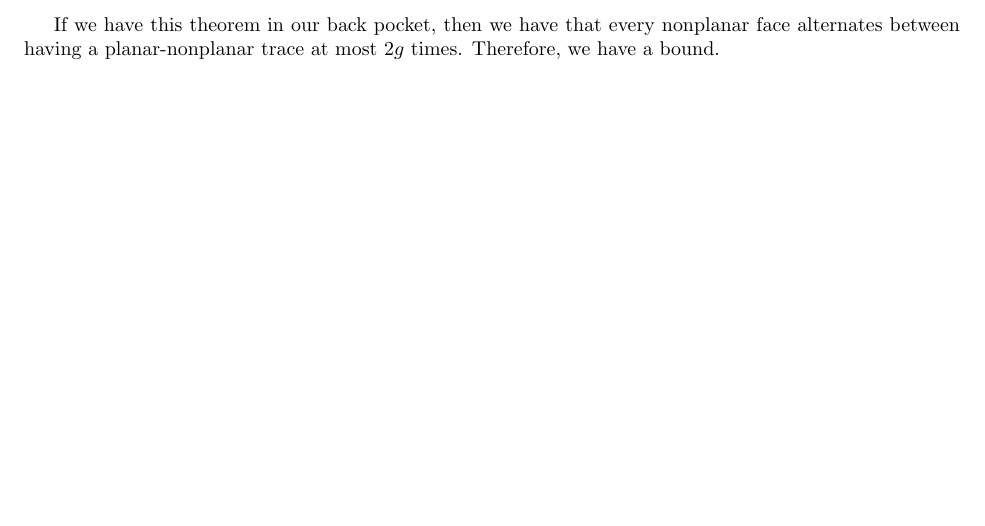
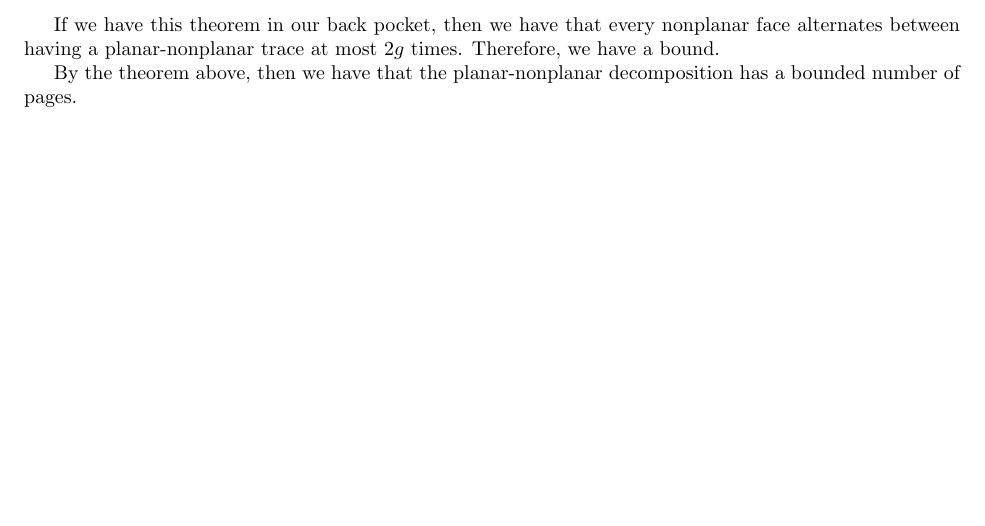
Before and after one commit to ErickLuu/Honours-Project-Notes, a LaTeX thesis (Notes/Structural Graph Theory/thesis.tex, which reads Notes/Structural Graph Theory/chapters/proofattempt.tex): part of page 25 of 28, cut so that both start at the same text. Compiled offline with pdfLaTeX.

Commit message:
txs auto checkin

```diff
--- a/Notes/Structural Graph Theory/chapters/proofattempt.tex
+++ b/Notes/Structural Graph Theory/chapters/proofattempt.tex
@@ -76,3 +76,5 @@ This was proven after a quick discussion with Corbin Reid.
 \end{proof}
 
 If we have this theorem in our back pocket, then we have that every nonplanar face alternates between having a planar-nonplanar trace at most $2g$ times. Therefore, we have a bound.
+
+By the theorem above, then we have that the planar-nonplanar decomposition has a bounded number of pages.
```
